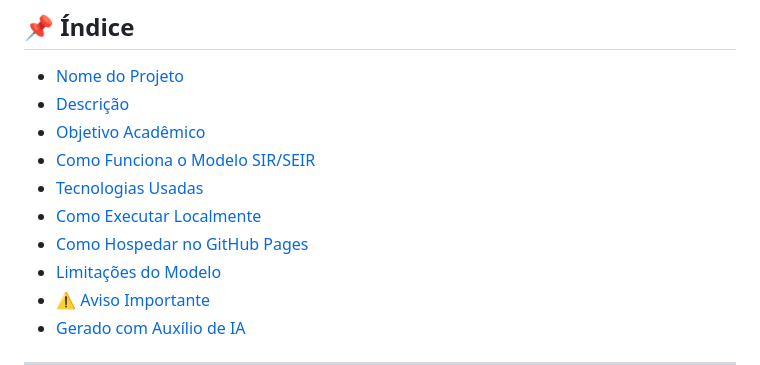
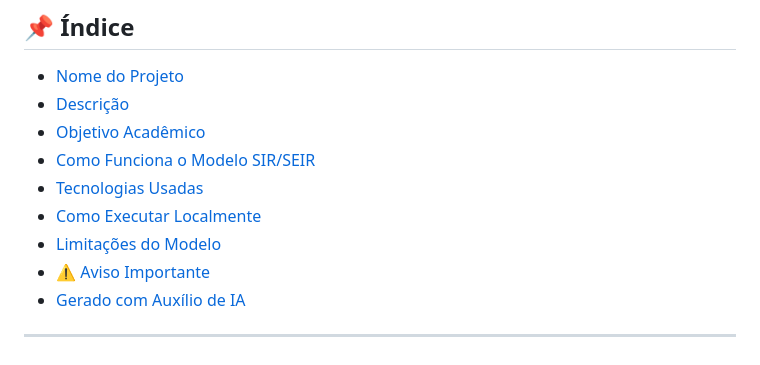
Before and after one commit to TarykMelo/Simulador-epidemiol-gico, a Markdown page: README.md, the part around the change. Rendered like a GitHub page.

```diff
--- a/README.md
+++ b/README.md
@@ -12,7 +12,6 @@
 - [Como Funciona o Modelo SIR/SEIR](#como-funciona-o-modelo-sirseir)
 - [Tecnologias Usadas](#tecnologias-usadas)
 - [Como Executar Localmente](#como-executar-localmente)
-- [Como Hospedar no GitHub Pages](#como-hospedar-no-github-pages)
 - [Limitações do Modelo](#limitações-do-modelo)
 - [⚠️ Aviso Importante](#️-aviso-importante)
 - [Gerado com Auxílio de IA](#gerado-com-auxílio-de-ia)
```
